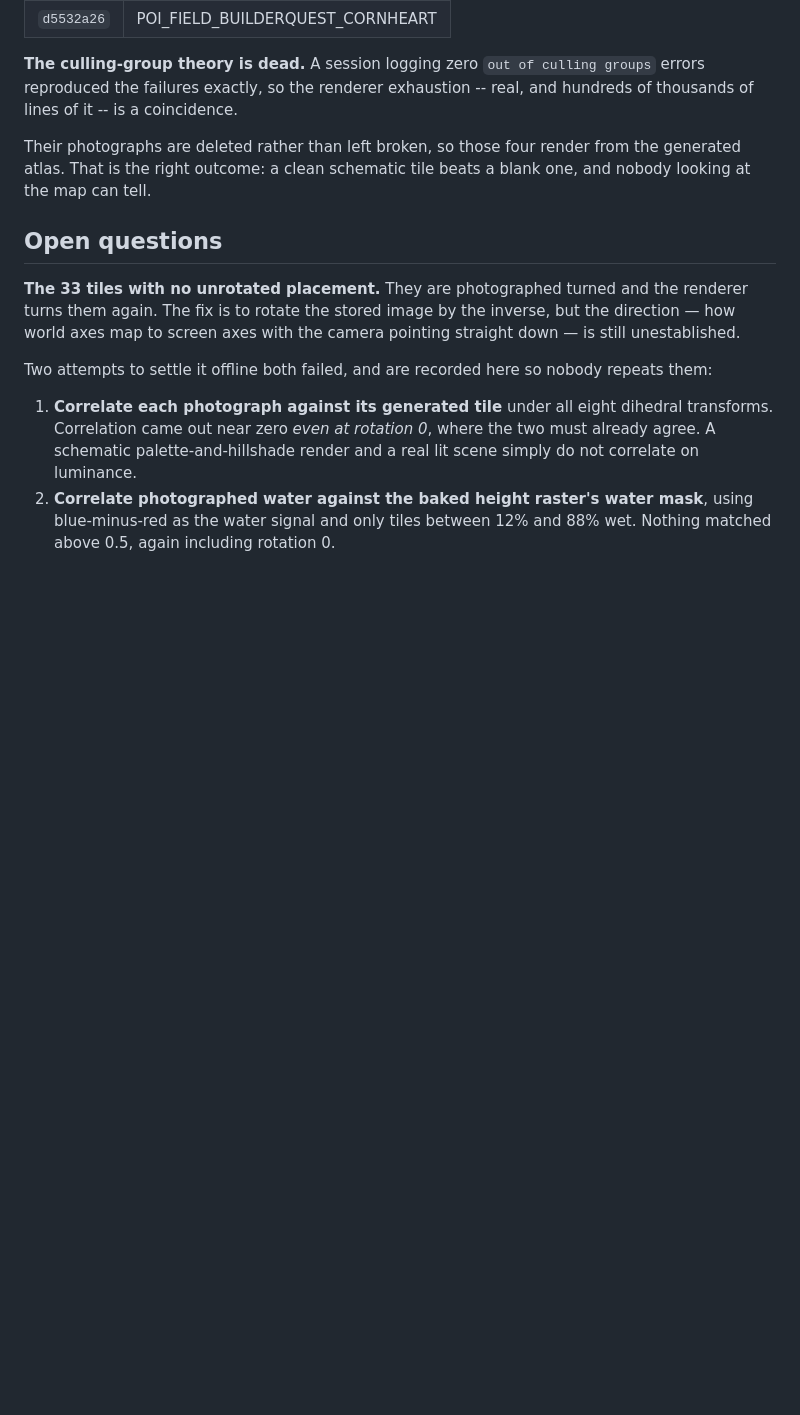
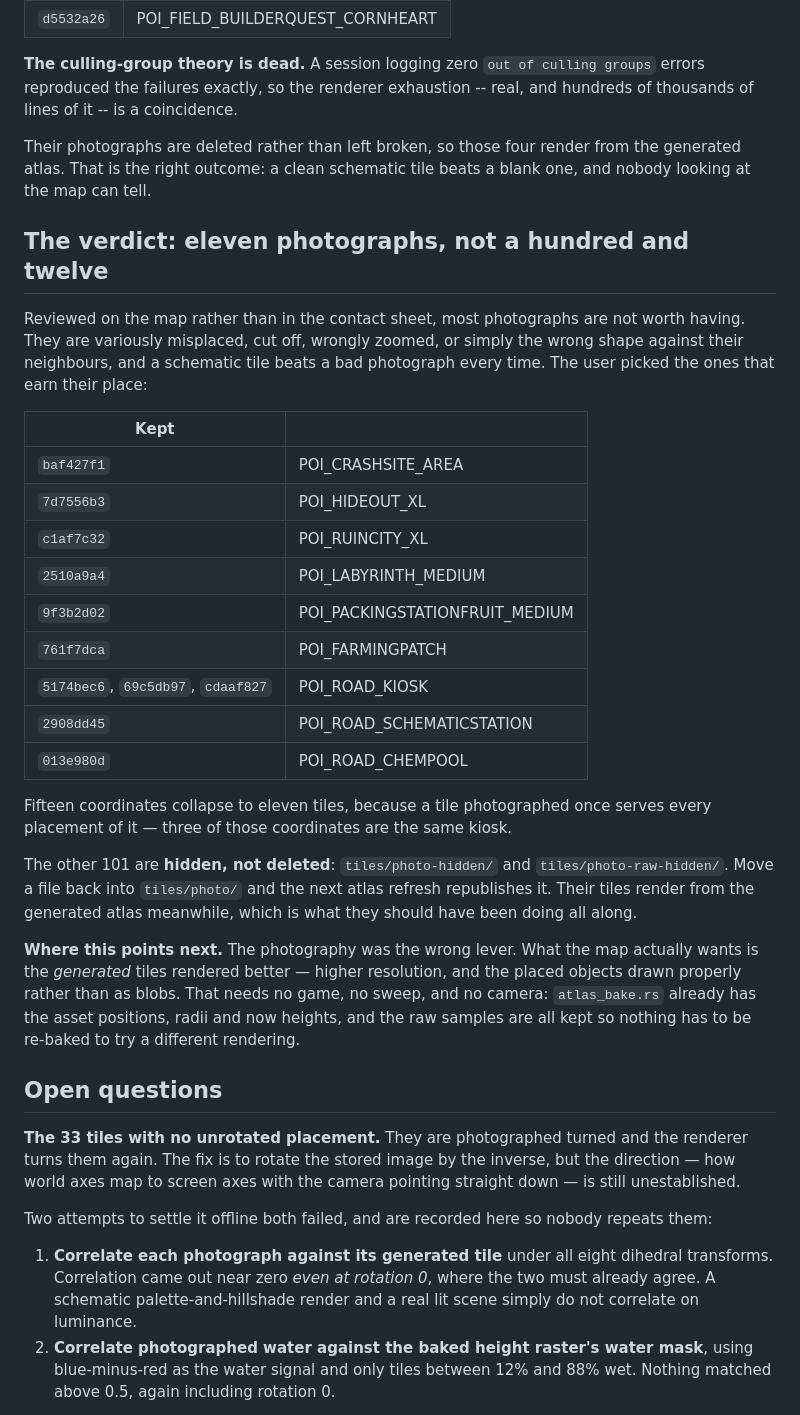
Before and after one commit to glazunovds/ScrapMap, a Markdown page: docs/HANDOFF.md, the part around the change. GitHub-like rendering; blank space fills up the shorter version.

Commit message:
Record the photography verdict: eleven kept, the rest hidden
Reviewed on the map, most of the 112 photographs are not worth having --
misplaced, cut off, wrongly zoomed, or the wrong shape against their
neighbours. A schematic tile beats a bad photograph, so eleven earn their
place and the rest are hidden.

Hidden rather than deleted: tiles/photo-hidden and tiles/photo-raw-hidden.
Moving a file back republishes it on the next atlas refresh.

The fifteen coordinates chosen collapse to eleven tiles because a tile
photographed once serves every placement of it -- three of them are the same
roadside kiosk.

Co-Authored-By: Claude Opus 5 <noreply@anthropic.com>

```diff
--- a/docs/HANDOFF.md
+++ b/docs/HANDOFF.md
@@ -307,6 +307,40 @@ Their photographs are deleted rather than left broken, so those four render from
 the generated atlas. That is the right outcome: a clean schematic tile beats a
 blank one, and nobody looking at the map can tell.
 
+## The verdict: eleven photographs, not a hundred and twelve
+
+Reviewed on the map rather than in the contact sheet, most photographs are not
+worth having. They are variously misplaced, cut off, wrongly zoomed, or simply
+the wrong shape against their neighbours, and a schematic tile beats a bad
+photograph every time. The user picked the ones that earn their place:
+
+| Kept | |
+|---|---|
+| `baf427f1` | POI_CRASHSITE_AREA |
+| `7d7556b3` | POI_HIDEOUT_XL |
+| `c1af7c32` | POI_RUINCITY_XL |
+| `2510a9a4` | POI_LABYRINTH_MEDIUM |
+| `9f3b2d02` | POI_PACKINGSTATIONFRUIT_MEDIUM |
+| `761f7dca` | POI_FARMINGPATCH |
+| `5174bec6`, `69c5db97`, `cdaaf827` | POI_ROAD_KIOSK |
+| `2908dd45` | POI_ROAD_SCHEMATICSTATION |
+| `013e980d` | POI_ROAD_CHEMPOOL |
+
+Fifteen coordinates collapse to eleven tiles, because a tile photographed once
+serves every placement of it — three of those coordinates are the same kiosk.
+
+The other 101 are **hidden, not deleted**: `tiles/photo-hidden/` and
+`tiles/photo-raw-hidden/`. Move a file back into `tiles/photo/` and the next
+atlas refresh republishes it. Their tiles render from the generated atlas
+meanwhile, which is what they should have been doing all along.
+
+**Where this points next.** The photography was the wrong lever. What the map
+actually wants is the *generated* tiles rendered better — higher resolution, and
+the placed objects drawn properly rather than as blobs. That needs no game, no
+sweep, and no camera: `atlas_bake.rs` already has the asset positions, radii and
+now heights, and the raw samples are all kept so nothing has to be re-baked to
+try a different rendering.
+
 ## Open questions
 
 **The 33 tiles with no unrotated placement.** They are photographed turned and
```
